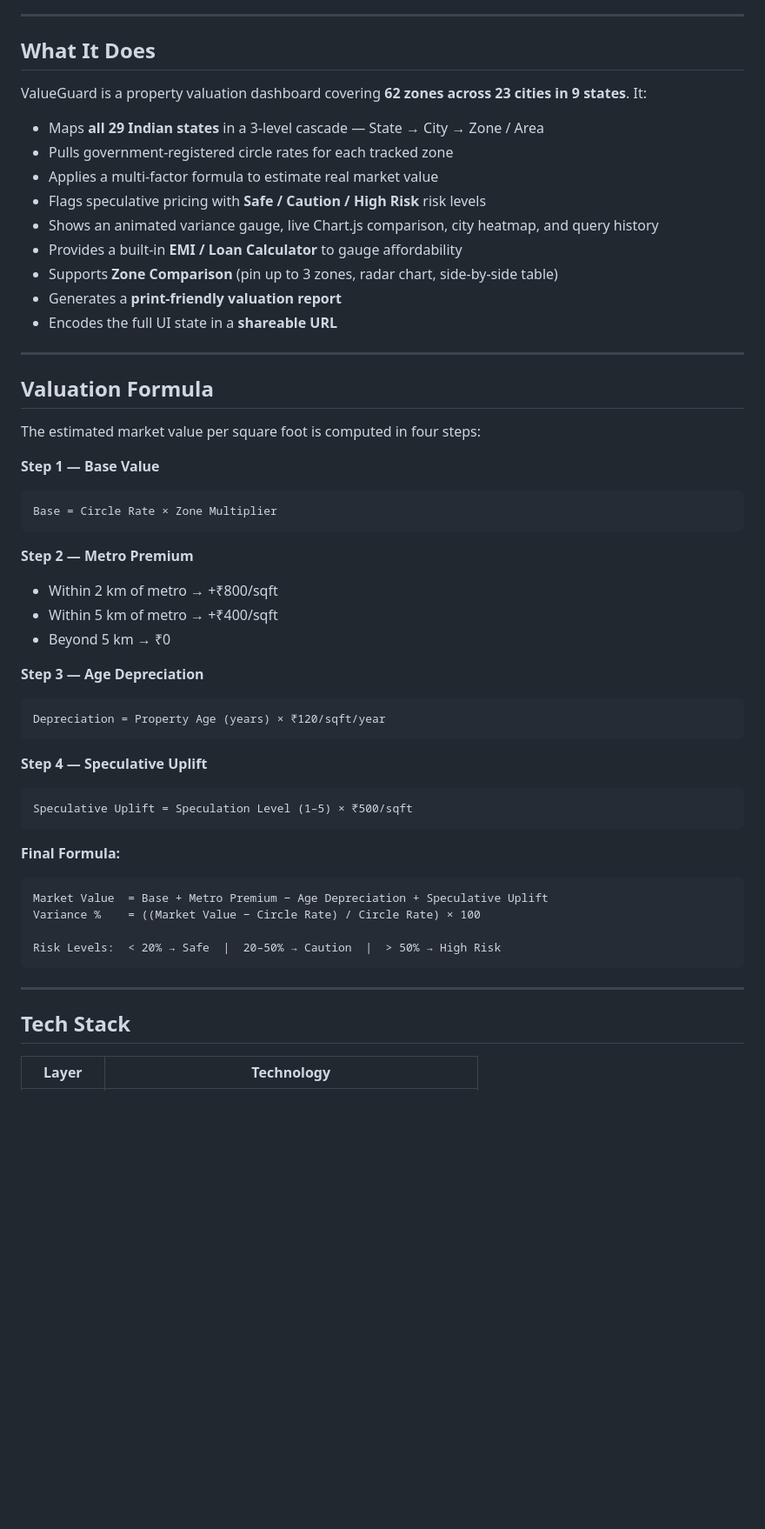
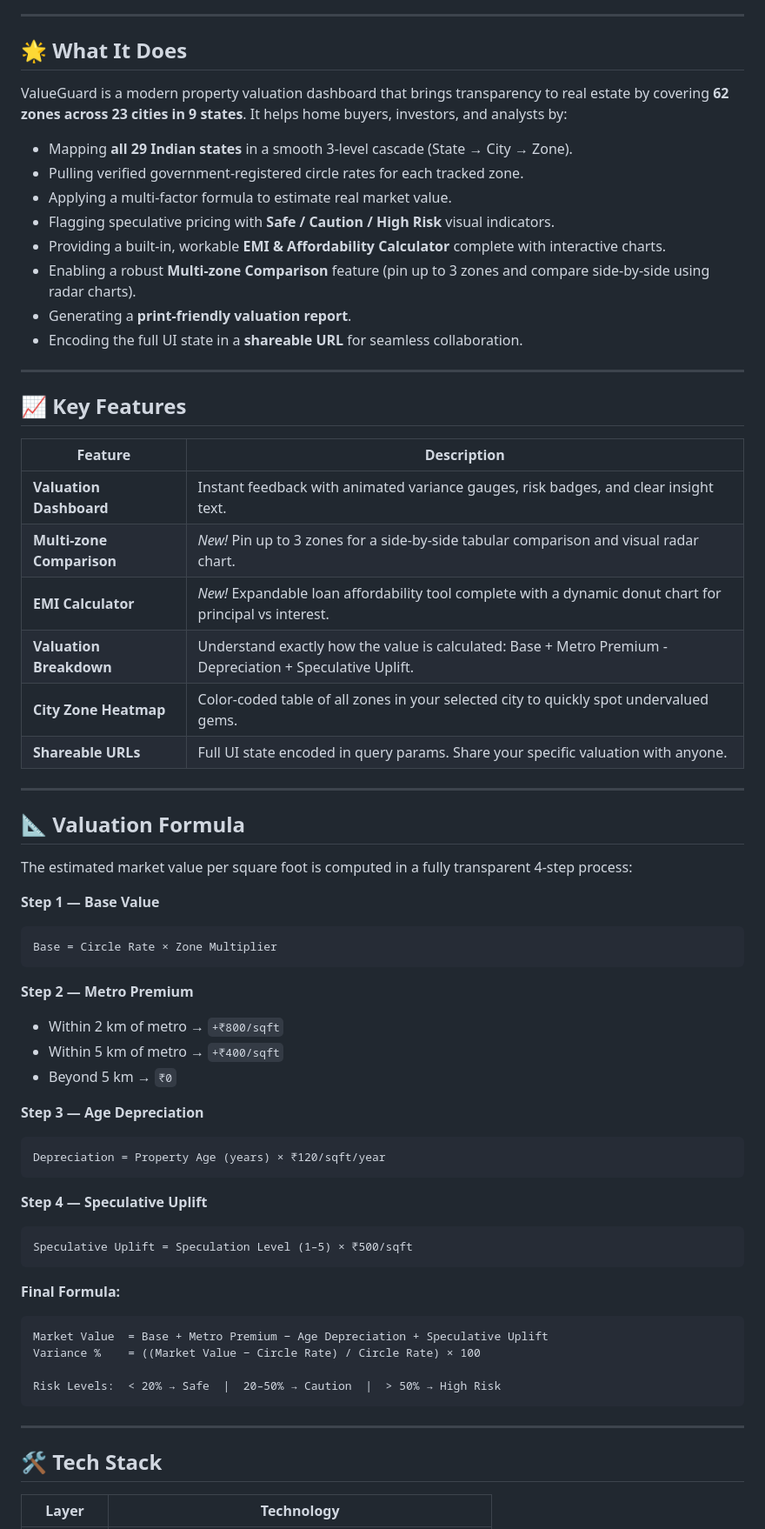
Before and after one commit to shubhamsharma0707/ValueGuard, a Markdown page: README.md, the part around one of its changes. Shown at 87% size. GitHub-like rendering; blank space fills up the shorter version.

````diff
--- a/README.md
+++ b/README.md
@@ -4,48 +10,60 @@
 
 ---
 
-## What It Does
+## 🌟 What It Does
 
-ValueGuard is a property valuation dashboard covering **62 zones across 23 cities in 9 states**. It:
+ValueGuard is a modern property valuation dashboard that brings transparency to real estate by covering **62 zones across 23 cities in 9 states**. It helps home buyers, investors, and analysts by:
 
-- Maps **all 29 Indian states** in a 3-level cascade — State → City → Zone / Area
-- Pulls government-registered circle rates for each tracked zone
-- Applies a multi-factor formula to estimate real market value
-- Flags speculative pricing with **Safe / Caution / High Risk** risk levels
-- Shows an animated variance gauge, live Chart.js comparison, city heatmap, and query history
-- Provides a built-in **EMI / Loan Calculator** to gauge affordability
-- Supports **Zone Comparison** (pin up to 3 zones, radar chart, side-by-side table)
-- Generates a **print-friendly valuation report**
-- Encodes the full UI state in a **shareable URL**
+- Mapping **all 29 Indian states** in a smooth 3-level cascade (State → City → Zone).
+- Pulling verified government-registered circle rates for each tracked zone.
+- Applying a multi-factor formula to estimate real market value.
+- Flagging speculative pricing with **Safe / Caution / High Risk** visual indicators.
+- Providing a built-in, workable **EMI & Affordability Calculator** complete with interactive charts.
+- Enabling a robust **Multi-zone Comparison** feature (pin up to 3 zones and compare side-by-side using radar charts).
+- Generating a **print-friendly valuation report**.
+- Encoding the full UI state in a **shareable URL** for seamless collaboration.
 
 ---
 
-## Valuation Formula
+## 📈 Key Features
 
-The estimated market value per square foot is computed in four steps:
+| Feature | Description |
+|---|---|
+| **Valuation Dashboard** | Instant feedback with animated variance gauges, risk badges, and clear insight text. |
+| **Multi-zone Comparison** | *New!* Pin up to 3 zones for a side-by-side tabular comparison and visual radar chart. |
+| **EMI Calculator** | *New!* Expandable loan affordability tool complete with a dynamic donut chart for principal vs interest. |
+| **Valuation Breakdown** | Understand exactly how the value is calculated: Base + Metro Premium - Depreciation + Speculative Uplift. |
+| **City Zone Heatmap** | Color-coded table of all zones in your selected city to quickly spot undervalued gems. |
+| **Shareable URLs** | Full UI state encoded in query params. Share your specific valuation with anyone. |
+
+---
+
+## 📐 Valuation Formula
+
+The estimated market value per square foot is computed in a fully transparent 4-step process:
 
 **Step 1 — Base Value**
-```
+```text
 Base = Circle Rate × Zone Multiplier
 ```
 
 **Step 2 — Metro Premium**
-- Within 2 km of metro → +₹800/sqft
-- Within 5 km of metro → +₹400/sqft
-- Beyond 5 km → ₹0
+- Within 2 km of metro → `+₹800/sqft`
+- Within 5 km of metro → `+₹400/sqft`
+- Beyond 5 km → `₹0`
 
 **Step 3 — Age Depreciation**
-```
+```text
 Depreciation = Property Age (years) × ₹120/sqft/year
 ```
 
 **Step 4 — Speculative Uplift**
-```
+```text
 Speculative Uplift = Speculation Level (1–5) × ₹500/sqft
 ```
 
 **Final Formula:**
-```
+```text
 Market Value  = Base + Metro Premium − Age Depreciation + Speculative Uplift
 Variance %    = ((Market Value − Circle Rate) / Circle Rate) × 100
 
@@ -54,7 +72,7 @@ Risk Levels:  < 20% → Safe  |  20–50% → Caution  |  > 50% → High Risk
 
 ---
 
-## Tech Stack
+## 🛠 Tech Stack
 
 | Layer | Technology |
 |---|---|
````
Also changed, not shown: other parts of README.md (+41 -160 lines).
